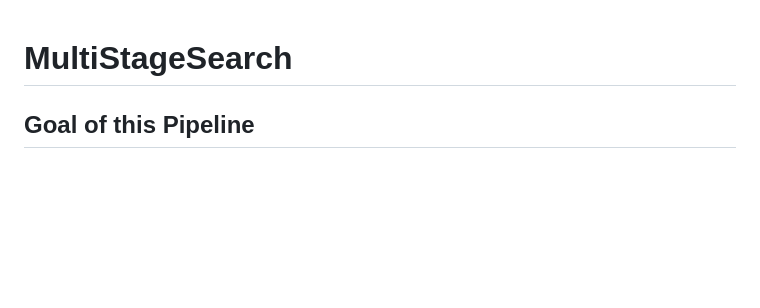
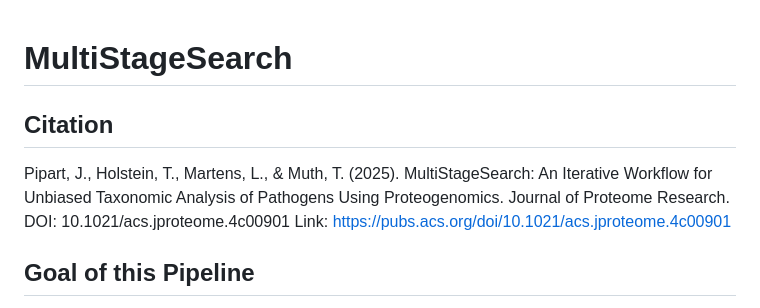
Before and after one commit to rki-mf2/MultiStageSearch, a Markdown page: README.md, the part around the change. Rendered like a GitHub page; blank space fills up the shorter version.

Commit message:
Update Citation

```diff
--- a/README.md
+++ b/README.md
@@ -1,4 +1,7 @@
 # MultiStageSearch
+
+## Citation
+Pipart, J., Holstein, T., Martens, L., & Muth, T. (2025). MultiStageSearch: An Iterative Workflow for Unbiased Taxonomic Analysis of Pathogens Using Proteogenomics. Journal of Proteome Research. DOI: 10.1021/acs.jproteome.4c00901 Link: https://pubs.acs.org/doi/10.1021/acs.jproteome.4c00901
 
 ## Goal of this Pipeline
 Databases tend to be biased. MultiStageSearch aims to overcome this challenge by addressing different bias types during the workflow and combining proteomic and genomic data to improve the results of high-resolution taxonomic inference of viral and bacterial samples.
```
